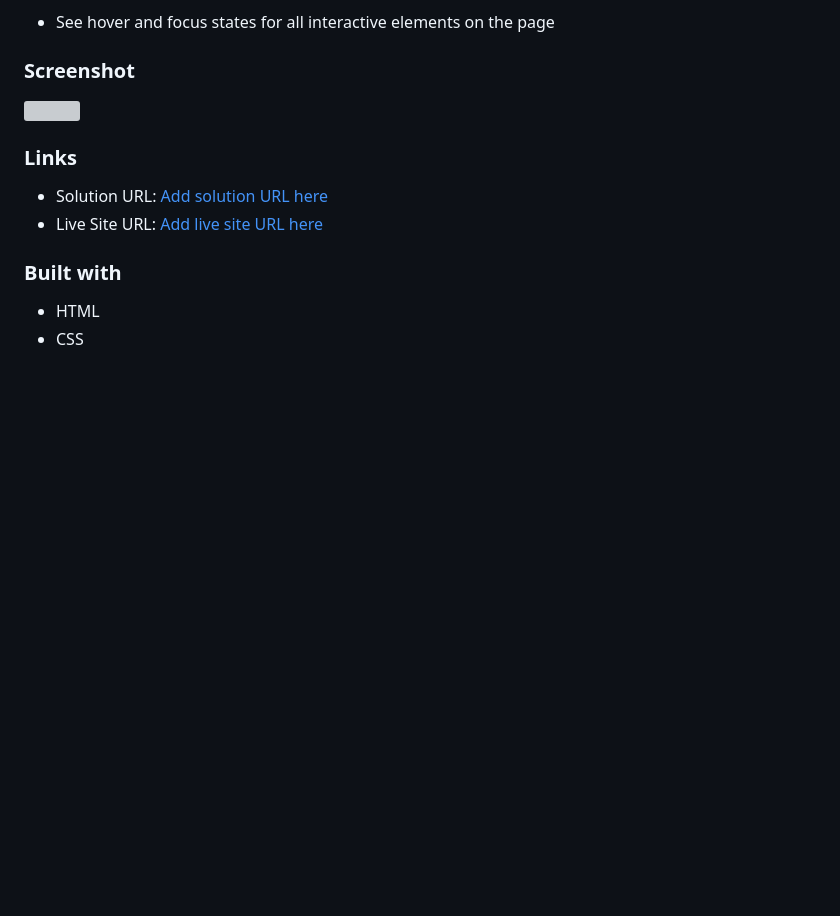
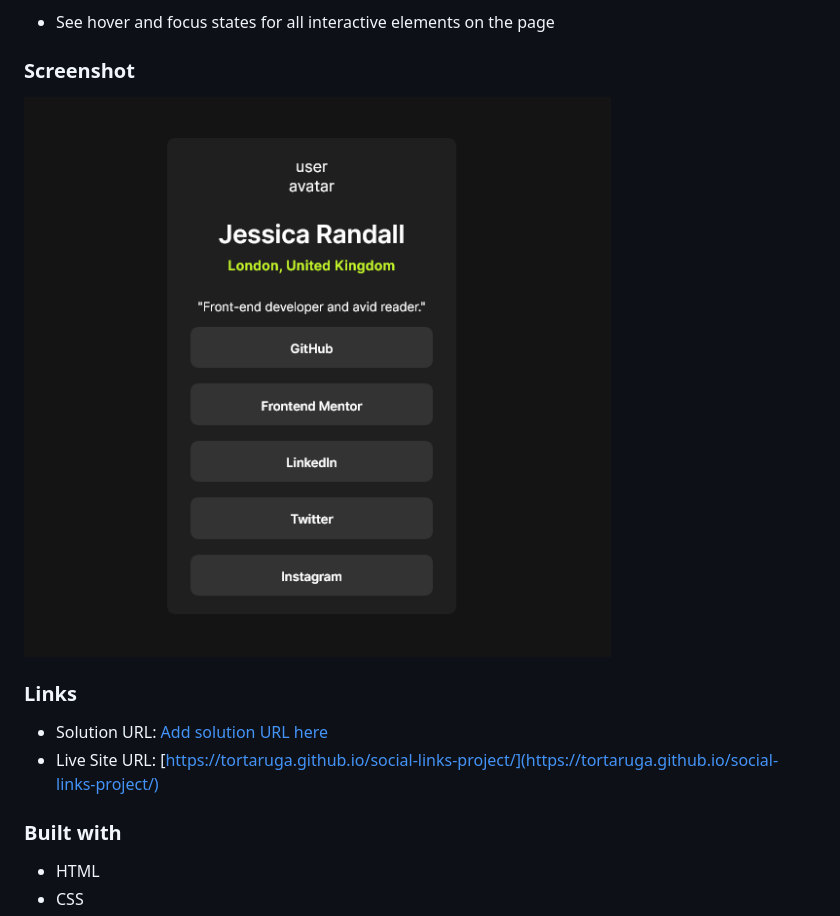
Before and after one commit to tortaruga/social-links-project, a Markdown page: README.md, the part around the change. Drawn GitHub-style; pictures changed too: assets/images/Screenshot 2024-06-11 at 17-55-55 Frontend Mentor Social links profile.png (added); blank space fills up the shorter version; grey boxes are pictures that could not be loaded.

```diff
--- a/README.md
+++ b/README.md
@@ -21,12 +21,12 @@ Users should be able to:
 
 ### Screenshot
 
-![](./screenshot.jpg)
+![](./assets/images/Screenshot%202024-06-11%20at%2017-55-55%20Frontend%20Mentor%20Social%20links%20profile.png)
 
 ### Links
 
 - Solution URL: [Add solution URL here](https://your-solution-url.com)
-- Live Site URL: [Add live site URL here](https://your-live-site-url.com)
+- Live Site URL: [https://tortaruga.github.io/social-links-project/](https://tortaruga.github.io/social-links-project/)
 
 
 ### Built with
```
